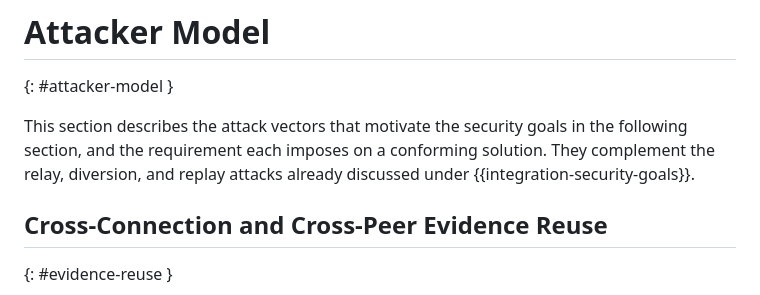
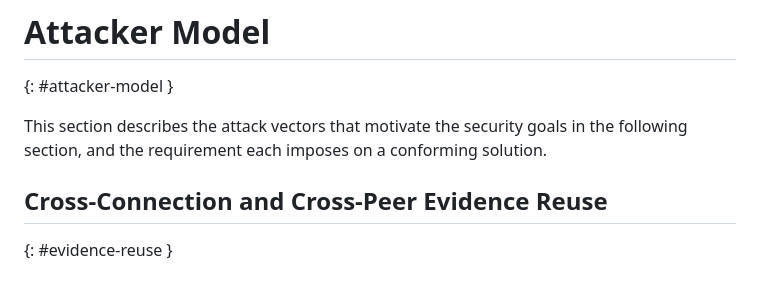
Before and after one commit to tls-attestation/use-cases-and-properties, a Markdown page: draft-ietf-seat-use-cases.md, the part around the change. Rendered like a GitHub page.

Commit message:
Update draft-ietf-seat-use-cases.md
Co-authored-by: Ionuț Mihalcea <ionut.mihalcea@arm.com>

```diff
--- a/draft-ietf-seat-use-cases.md
+++ b/draft-ietf-seat-use-cases.md
@@ -162,9 +162,7 @@ more frequently than typical platform TCB updates {{AI-agents}}.
 {: #attacker-model }
 
 This section describes the attack vectors that motivate the security goals in the
-following section, and the requirement each imposes on a conforming solution. They
-complement the relay, diversion, and replay attacks already discussed
-under {{integration-security-goals}}.
+following section, and the requirement each imposes on a conforming solution.
 
 ## Cross-Connection and Cross-Peer Evidence Reuse
 {: #evidence-reuse }
```
